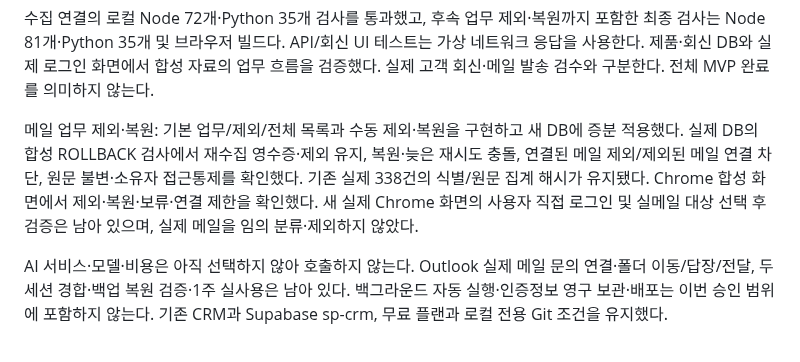
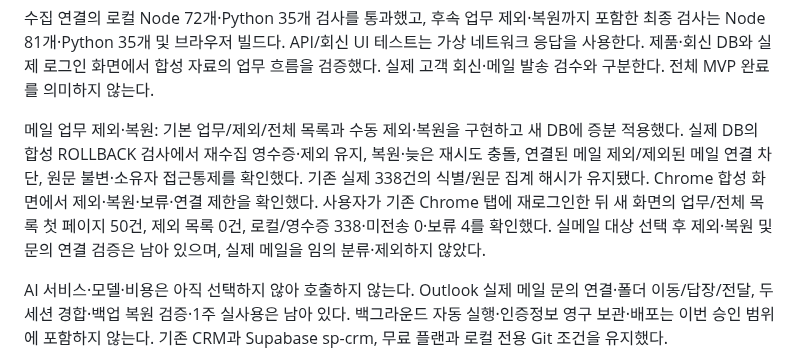
Before and after one commit to Candy-Park/sp-sales-crm, a Markdown page: docs/development-report.md, the part around the change. Rendered like a GitHub page.

```diff
--- a/docs/development-report.md
+++ b/docs/development-report.md
@@ -14,7 +14,7 @@
 
 수집 연결의 로컬 Node 72개·Python 35개 검사를 통과했고, 후속 업무 제외·복원까지 포함한 최종 검사는 Node 81개·Python 35개 및 브라우저 빌드다. API/회신 UI 테스트는 가상 네트워크 응답을 사용한다. 제품·회신 DB와 실제 로그인 화면에서 합성 자료의 업무 흐름을 검증했다. 실제 고객 회신·메일 발송 검수와 구분한다. 전체 MVP 완료를 의미하지 않는다.
 
-메일 업무 제외·복원: 기본 업무/제외/전체 목록과 수동 제외·복원을 구현하고 새 DB에 증분 적용했다. 실제 DB의 합성 ROLLBACK 검사에서 재수집 영수증·제외 유지, 복원·늦은 재시도 충돌, 연결된 메일 제외/제외된 메일 연결 차단, 원문 불변·소유자 접근통제를 확인했다. 기존 실제 338건의 식별/원문 집계 해시가 유지됐다. Chrome 합성 화면에서 제외·복원·보류·연결 제한을 확인했다. 새 실제 Chrome 화면의 사용자 직접 로그인 및 실메일 대상 선택 후 검증은 남아 있으며, 실제 메일을 임의 분류·제외하지 않았다.
+메일 업무 제외·복원: 기본 업무/제외/전체 목록과 수동 제외·복원을 구현하고 새 DB에 증분 적용했다. 실제 DB의 합성 ROLLBACK 검사에서 재수집 영수증·제외 유지, 복원·늦은 재시도 충돌, 연결된 메일 제외/제외된 메일 연결 차단, 원문 불변·소유자 접근통제를 확인했다. 기존 실제 338건의 식별/원문 집계 해시가 유지됐다. Chrome 합성 화면에서 제외·복원·보류·연결 제한을 확인했다. 사용자가 기존 Chrome 탭에 재로그인한 뒤 새 화면의 업무/전체 목록 첫 페이지 50건, 제외 목록 0건, 로컬/영수증 338·미전송 0·보류 4를 확인했다. 실메일 대상 선택 후 제외·복원 및 문의 연결 검증은 남아 있으며, 실제 메일을 임의 분류·제외하지 않았다.
 
 AI 서비스·모델·비용은 아직 선택하지 않아 호출하지 않는다. Outlook 실제 메일 문의 연결·폴더 이동/답장/전달, 두 세션 경합·백업 복원 검증·1주 실사용은 남아 있다. 백그라운드 자동 실행·인증정보 영구 보관·배포는 이번 승인 범위에 포함하지 않는다. 기존 CRM과 Supabase sp-crm, 무료 플랜과 로컬 전용 Git 조건을 유지했다.
 
```
Also changed, not shown: docs/operations/2026-10-07-outlook-collection.md (+6 -0 lines).
